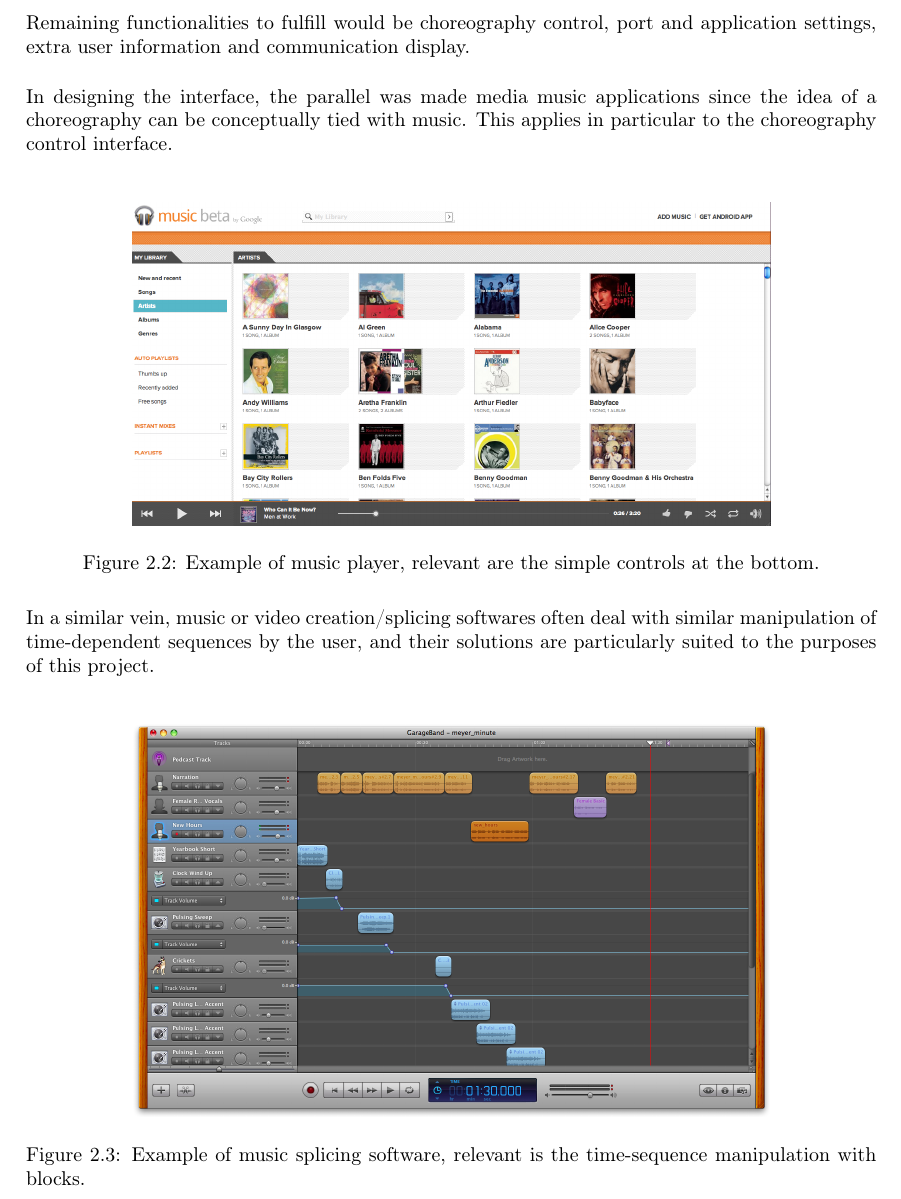
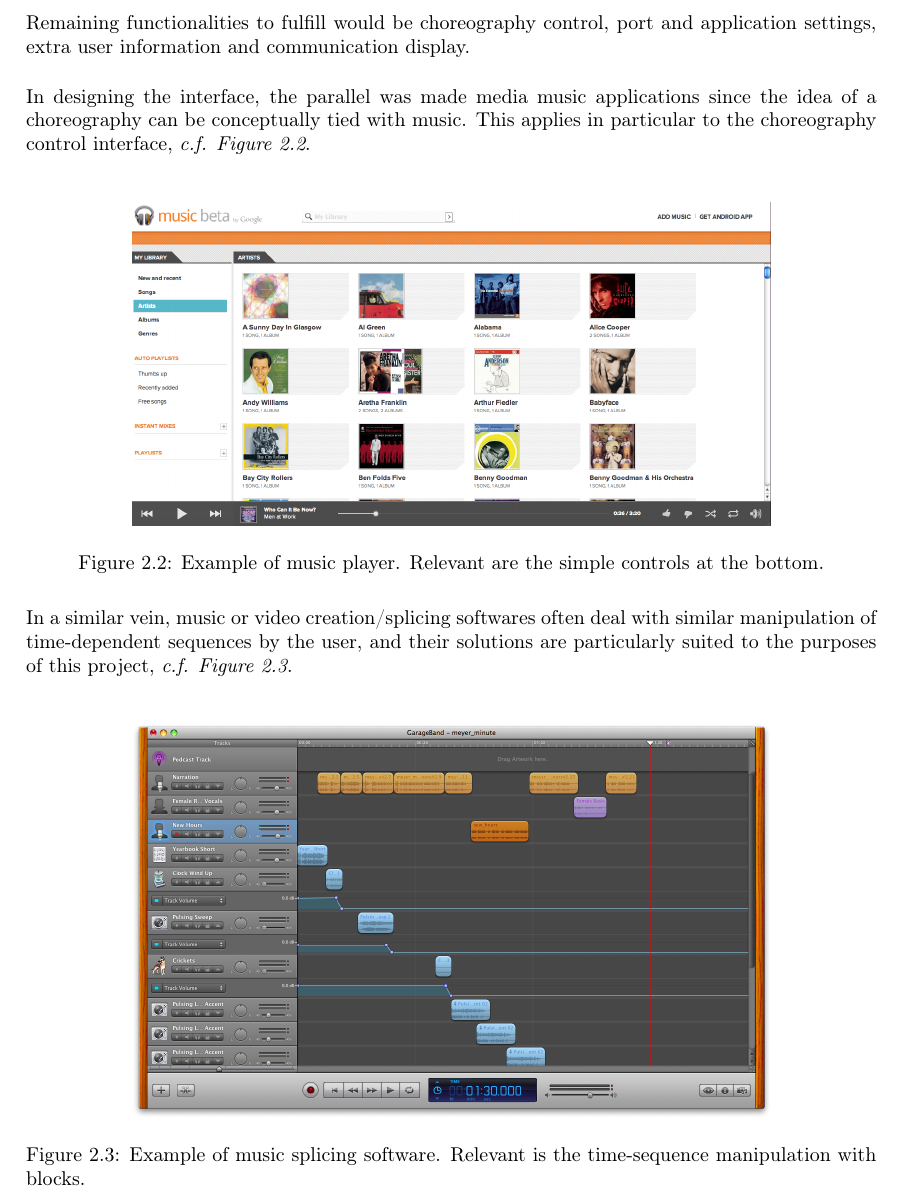
Before and after one commit to danieldugas/Cubli-Report, a LaTeX thesis (Report.tex, which reads chapters/specifications.tex): part of page 17 of 43, cut so that both start at the same text. Compiled offline with pdfLaTeX.

Commit message:
Update on Overleaf.

```diff
--- a/chapters/specifications.tex
+++ b/chapters/specifications.tex
@@ -82,19 +82,19 @@
 
 Remaining functionalities to fulfill would be choreography control, port and application settings, extra user information and communication display.\\
 
-In designing the interface, the parallel was made media music applications since the idea of a choreography can be conceptually tied with music. This applies in particular to the choreography control interface.\\
+In designing the interface, the parallel was made media music applications since the idea of a choreography can be conceptually tied with music. This applies in particular to the choreography control interface, \textit{c.f. Figure \ref{img:GoogleMusic}}.\\
 
 \begin{figure}[ht]
    \centering
    \includegraphics[width=0.75\textwidth]{img/GoogleMusic.png}
-   \caption{Example of music player, relevant are the simple controls at the bottom.}
-   \label{img:MusicEditor}
-\end{figure}\\
+   \caption{Example of music player. Relevant are the simple controls at the bottom.}
+   \label{img:GoogleMusic}
+\end{figure}
 
-In a similar vein, music or video creation/splicing softwares often deal with similar manipulation of time-dependent sequences by the user, and their solutions are particularly suited to the purposes of this project.\\
+In a similar vein, music or video creation/splicing softwares often deal with similar manipulation of time-dependent sequences by the user, and their solutions are particularly suited to the purposes of this project, \textit{c.f. Figure \ref{img:MusicEditor}}.\\
 
 \begin{figure}[ht]
    \centering
    \includegraphics[width=0.75\textwidth]{img/MusicEditor.png}
-   \caption{Example of music splicing software, relevant is the time-sequence manipulation with blocks.}
+   \caption{Example of music splicing software. Relevant is the time-sequence manipulation with blocks.}
    \label{img:MusicEditor}
```
Also changed, not shown: chapters/specifications.tex (6 more changed lines).
